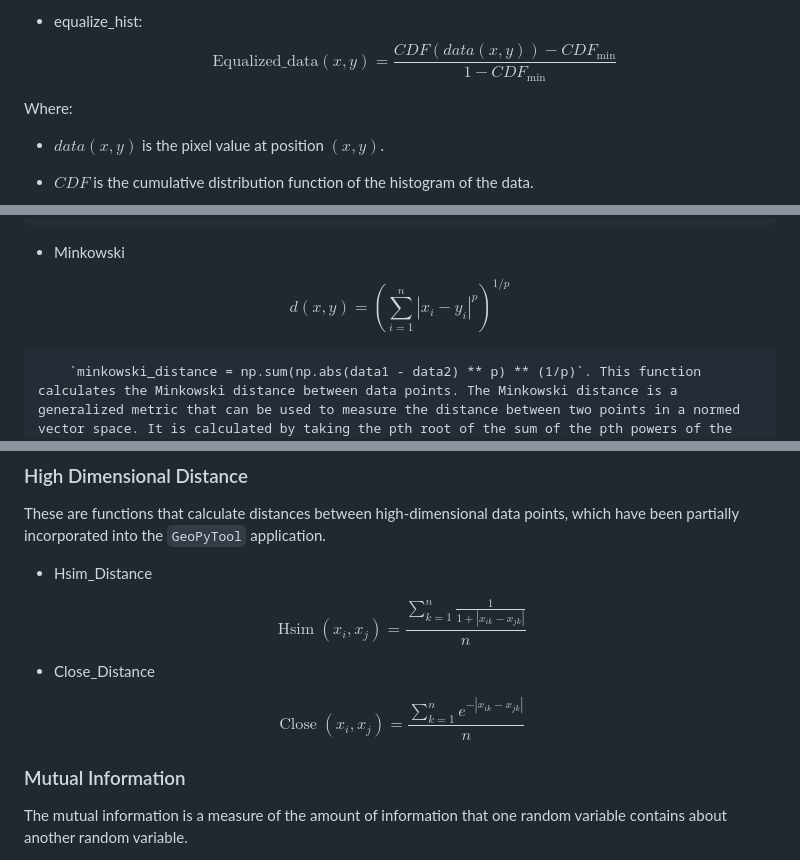
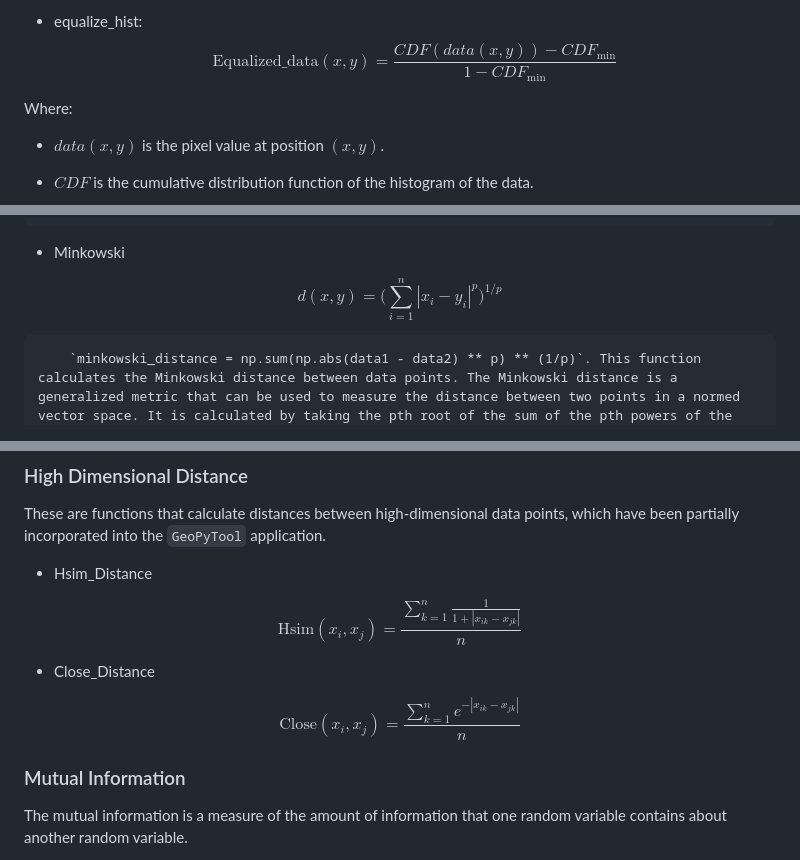
Before and after one commit to GeoPyTool/CPS-Visualizer, a Markdown page: README.md, 3 parts joined by grey strips. Drawn GitHub-style.

```diff
--- a/README.md
+++ b/README.md
@@ -42,7 +42,7 @@ $$
 
 * equalize_hist:
 $$
-\text{Equalized\_data}(x, y) = \frac{CDF(data(x, y)) - CDF_{\min}}{1 - CDF_{\min}}
+\mathrm{Equalized\_data}(x, y) = \frac{CDF(data(x, y)) - CDF_{\min}}{1 - CDF_{\min}}
 $$
 
 Where:
@@ -86,7 +86,7 @@ $$
 * Minkowski
 
 $$
-d(x, y) = \left(\sum_{i=1}^{n}|x_i - y_i|^p\right)^{1/p}
+d(x, y) = \Big(\sum_{i=1}^{n}|x_i - y_i|^p\Big)^{1/p}
 $$
 
         `minkowski_distance = np.sum(np.abs(data1 - data2) ** p) ** (1/p)`. This function calculates the Minkowski distance between data points. The Minkowski distance is a generalized metric that can be used to measure the distance between two points in a normed vector space. It is calculated by taking the pth root of the sum of the pth powers of the absolute differences between the corresponding elements of the two data points.
@@ -146,14 +146,14 @@ These are functions that calculate distances between high-dimensional data point
 * Hsim_Distance
 
 $$
-\operatorname{Hsim}\left(x_i, x_j\right)=\frac{\sum_{k=1}^n \frac{1}{1+\left|x_{i k}-x_{j k}\right|}}{n}
+\mathrm{Hsim}(x_i, x_j)=\frac{\sum_{k=1}^n \frac{1}{1+|x_{ik}-x_{jk}|}}{n}
 $$
 
 
 * Close_Distance
 
 $$
-\operatorname{Close}\left(x_i, x_j\right)=\frac{\sum_{k=1}^n e^{-\left|x_{i k}-x_{j k}\right|}}{n}
+\mathrm{Close}(x_i, x_j)=\frac{\sum_{k=1}^n e^{-|x_{ik}-x_{jk}|}}{n}
 $$
 
 ### Mutual Information
```
Also changed, not shown: README_CN.md (+4 -4 lines).
